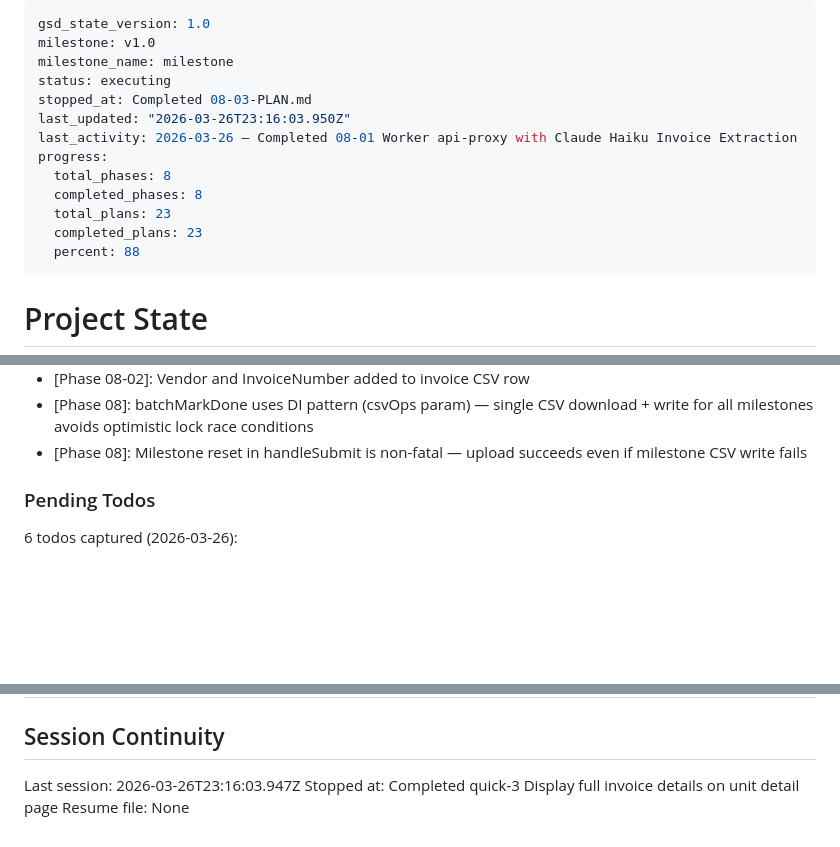
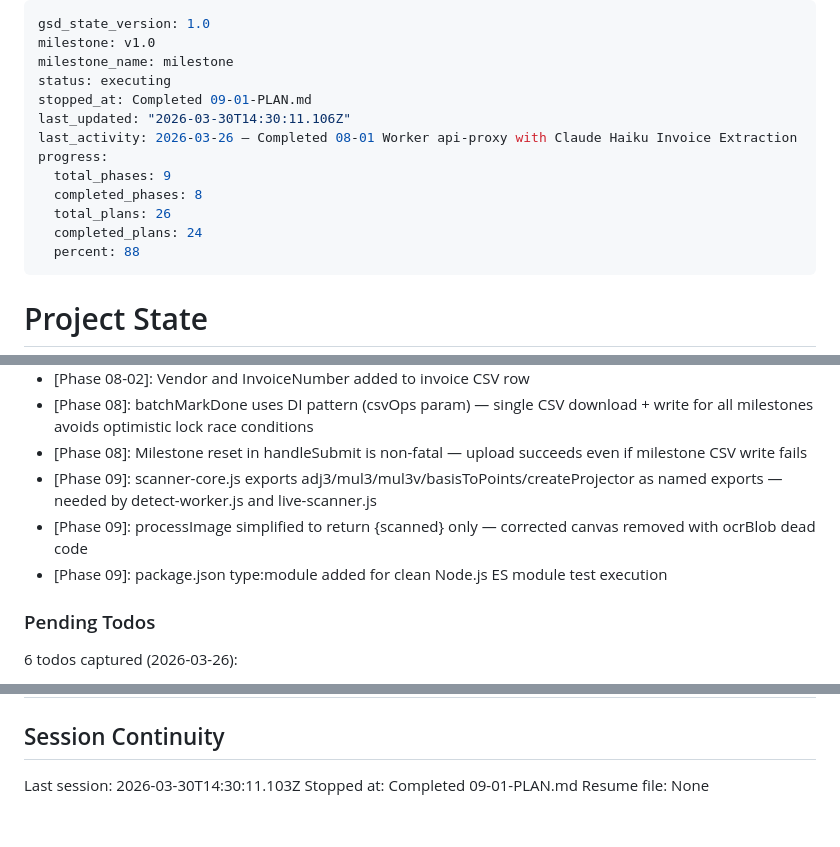
Before and after one commit to alexubt/camiora-maintenance, a Markdown page: .planning/STATE.md, 3 parts joined by grey strips. Drawn GitHub-style; blank space fills up the shorter version.

Commit message:
docs(09-01): complete scanner-core extraction plan summary and state update
- Add 09-01-SUMMARY.md with decisions, deviations, and next phase readiness
- Update STATE.md: progress 88%→92%, decisions recorded, session updated
- Update ROADMAP.md: Phase 9 in progress (1/3 summaries)

```diff
--- a/.planning/STATE.md
+++ b/.planning/STATE.md
@@ -3,14 +3,14 @@ gsd_state_version: 1.0
 milestone: v1.0
 milestone_name: milestone
 status: executing
-stopped_at: Completed 08-03-PLAN.md
-last_updated: "2026-03-26T23:16:03.950Z"
+stopped_at: Completed 09-01-PLAN.md
+last_updated: "2026-03-30T14:30:11.106Z"
 last_activity: 2026-03-26 — Completed 08-01 Worker api-proxy with Claude Haiku Invoice Extraction
 progress:
-  total_phases: 8
+  total_phases: 9
   completed_phases: 8
-  total_plans: 23
-  completed_plans: 23
+  total_plans: 26
+  completed_plans: 24
   percent: 88
 ---
 
@@ -143,6 +144,9 @@ Recent decisions affecting current work:
 - [Phase 08-02]: Vendor and InvoiceNumber added to invoice CSV row
 - [Phase 08]: batchMarkDone uses DI pattern (csvOps param) — single CSV download + write for all milestones avoids optimistic lock race conditions
 - [Phase 08]: Milestone reset in handleSubmit is non-fatal — upload succeeds even if milestone CSV write fails
+- [Phase 09]: scanner-core.js exports adj3/mul3/mul3v/basisToPoints/createProjector as named exports — needed by detect-worker.js and live-scanner.js
+- [Phase 09]: processImage simplified to return {scanned} only — corrected canvas removed with ocrBlob dead code
+- [Phase 09]: package.json type:module added for clean Node.js ES module test execution
 
 ### Pending Todos
 
@@ -170,6 +174,6 @@ Recent decisions affecting current work:
 
 ## Session Continuity
 
-Last session: 2026-03-26T23:16:03.947Z
-Stopped at: Completed quick-3 Display full invoice details on unit detail page
+Last session: 2026-03-30T14:30:11.103Z
+Stopped at: Completed 09-01-PLAN.md
 Resume file: None
```
Also changed, not shown: other parts of .planning/STATE.md (+1 -0 lines), .planning/ROADMAP.md (+2 -2 lines), 1 other file.
